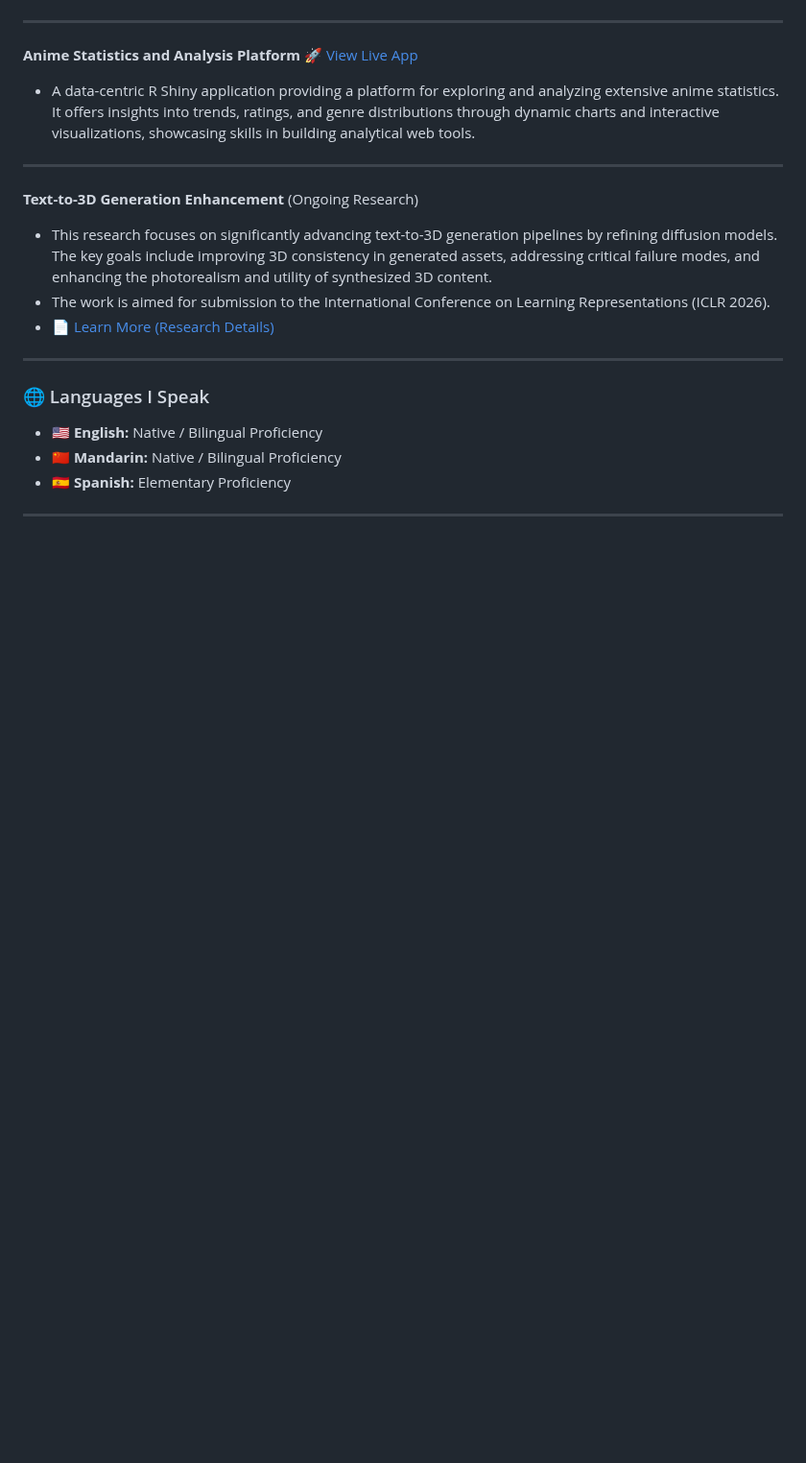
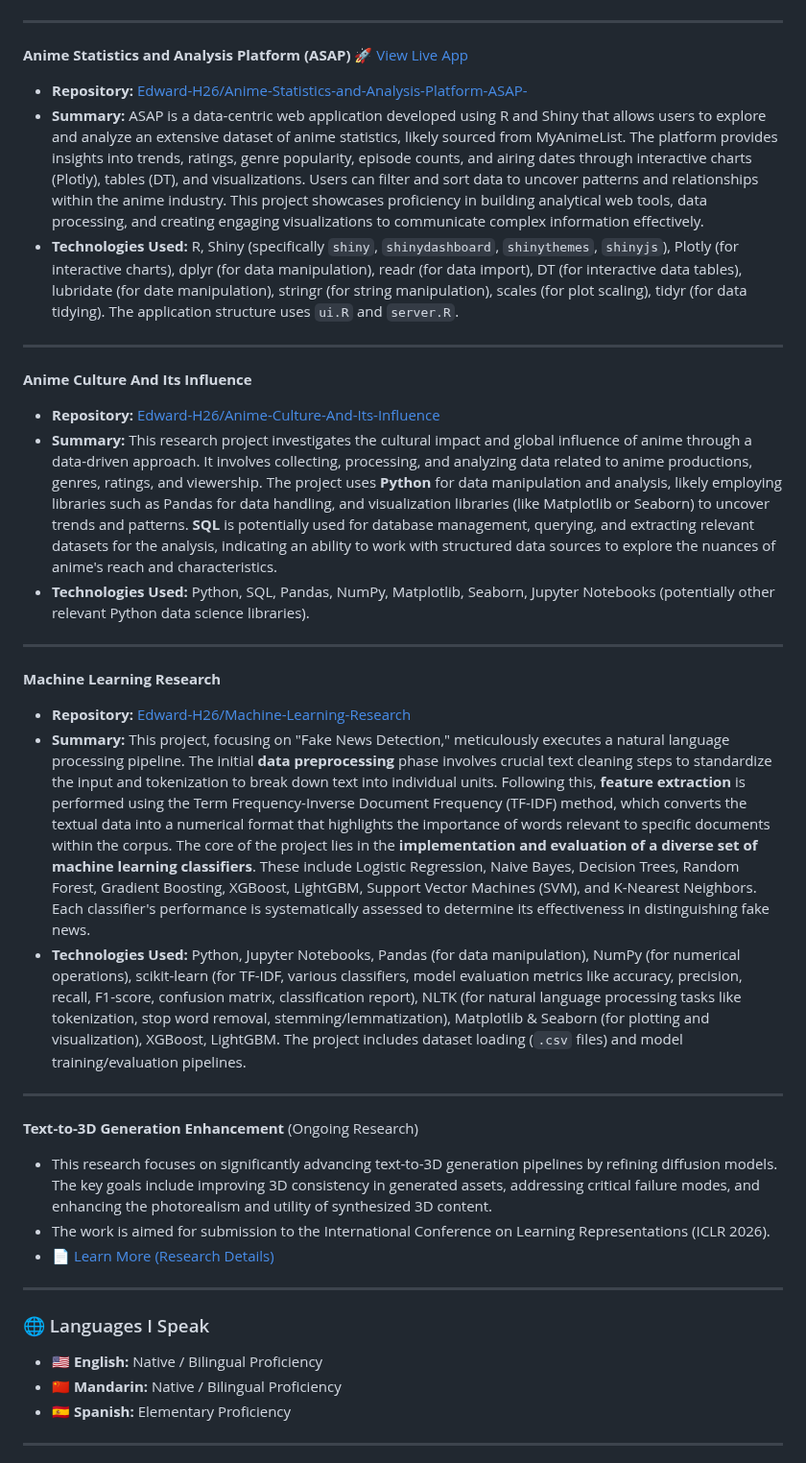
Before and after one commit to Edward-H26/Edward-H26, a Markdown page: README.md, the part around one of its changes. Shown at 96% size. Drawn GitHub-style; blank space fills up the shorter version.

```diff
--- a/README.md
+++ b/README.md
@@ -184,7 +194,21 @@ Please do not be hesitant to get in touch with me at your earliest convenience i
 
 ---
-**Anime Statistics and Analysis Platform** [🚀 View Live App](https://qiranhu.shinyapps.io/AnimeStatisticsandAnalysisPlatform/)
-* A data-centric R Shiny application providing a platform for exploring and analyzing extensive anime statistics. It offers insights into trends, ratings, and genre distributions through dynamic charts and interactive visualizations, showcasing skills in building analytical web tools.
+**Anime Statistics and Analysis Platform (ASAP)** [🚀 View Live App](https://qiranhu.shinyapps.io/AnimeStatisticsandAnalysisPlatform/)
+* **Repository:** [Edward-H26/Anime-Statistics-and-Analysis-Platform-ASAP-](https://github.com/Edward-H26/Anime-Statistics-and-Analysis-Platform-ASAP-)
+* **Summary:** ASAP is a data-centric web application developed using R and Shiny that allows users to explore and analyze an extensive dataset of anime statistics, likely sourced from MyAnimeList. The platform provides insights into trends, ratings, genre popularity, episode counts, and airing dates through interactive charts (Plotly), tables (DT), and visualizations. Users can filter and sort data to uncover patterns and relationships within the anime industry. This project showcases proficiency in building analytical web tools, data processing, and creating engaging visualizations to communicate complex information effectively.
+* **Technologies Used:** R, Shiny (specifically `shiny`, `shinydashboard`, `shinythemes`, `shinyjs`), Plotly (for interactive charts), dplyr (for data manipulation), readr (for data import), DT (for interactive data tables), lubridate (for date manipulation), stringr (for string manipulation), scales (for plot scaling), tidyr (for data tidying). The application structure uses `ui.R` and `server.R`.
+
+---
+**Anime Culture And Its Influence**
+* **Repository:** [Edward-H26/Anime-Culture-And-Its-Influence](https://github.com/Edward-H26/Anime-Culture-And-Its-Influence)
+* **Summary:** This research project investigates the cultural impact and global influence of anime through a data-driven approach. It involves collecting, processing, and analyzing data related to anime productions, genres, ratings, and viewership. The project uses **Python** for data manipulation and analysis, likely employing libraries such as Pandas for data handling, and visualization libraries (like Matplotlib or Seaborn) to uncover trends and patterns. **SQL** is potentially used for database management, querying, and extracting relevant datasets for the analysis, indicating an ability to work with structured data sources to explore the nuances of anime's reach and characteristics.
+* **Technologies Used:** Python, SQL, Pandas, NumPy, Matplotlib, Seaborn, Jupyter Notebooks (potentially other relevant Python data science libraries).
+
+---
+**Machine Learning Research**
+* **Repository:** [Edward-H26/Machine-Learning-Research](https://github.com/Edward-H26/Machine-Learning-Research)
+* **Summary:** This project, focusing on "Fake News Detection," meticulously executes a natural language processing pipeline. The initial **data preprocessing** phase involves crucial text cleaning steps to standardize the input and tokenization to break down text into individual units. Following this, **feature extraction** is performed using the Term Frequency-Inverse Document Frequency (TF-IDF) method, which converts the textual data into a numerical format that highlights the importance of words relevant to specific documents within the corpus. The core of the project lies in the **implementation and evaluation of a diverse set of machine learning classifiers**. These include Logistic Regression, Naive Bayes, Decision Trees, Random Forest, Gradient Boosting, XGBoost, LightGBM, Support Vector Machines (SVM), and K-Nearest Neighbors. Each classifier's performance is systematically assessed to determine its effectiveness in distinguishing fake news.
+* **Technologies Used:** Python, Jupyter Notebooks, Pandas (for data manipulation), NumPy (for numerical operations), scikit-learn (for TF-IDF, various classifiers, model evaluation metrics like accuracy, precision, recall, F1-score, confusion matrix, classification report), NLTK (for natural language processing tasks like tokenization, stop word removal, stemming/lemmatization), Matplotlib & Seaborn (for plotting and visualization), XGBoost, LightGBM. The project includes dataset loading (`.csv` files) and model training/evaluation pipelines.
 
 ---
 **Text-to-3D Generation Enhancement** (Ongoing Research)
```
Also changed, not shown: other parts of README.md (+11 -1 lines).
